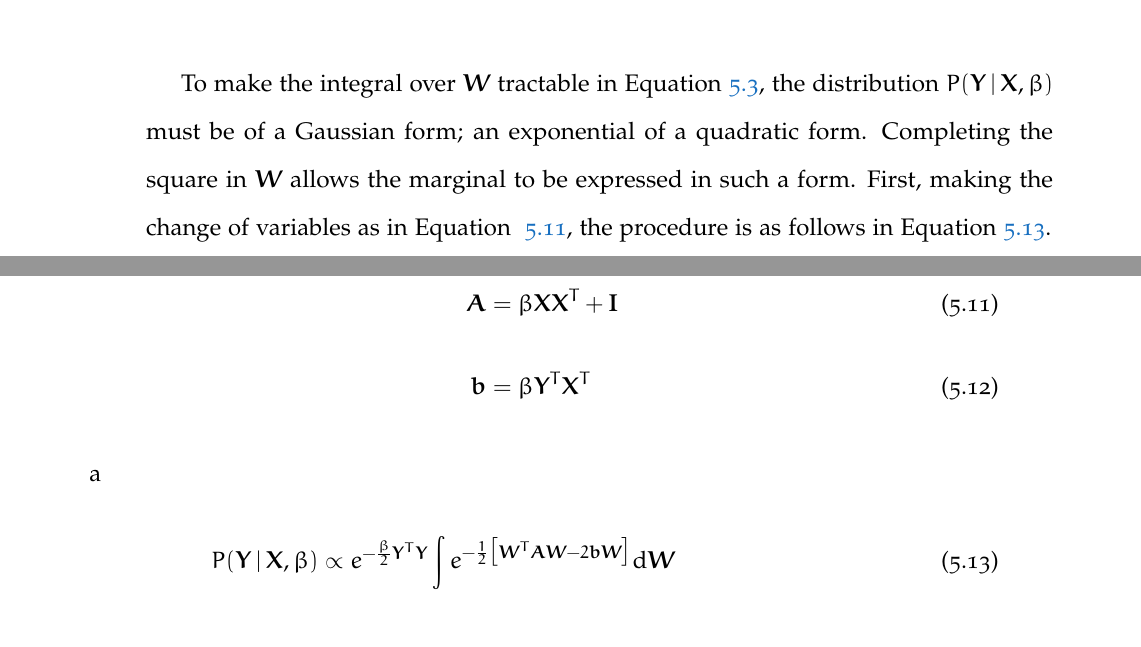
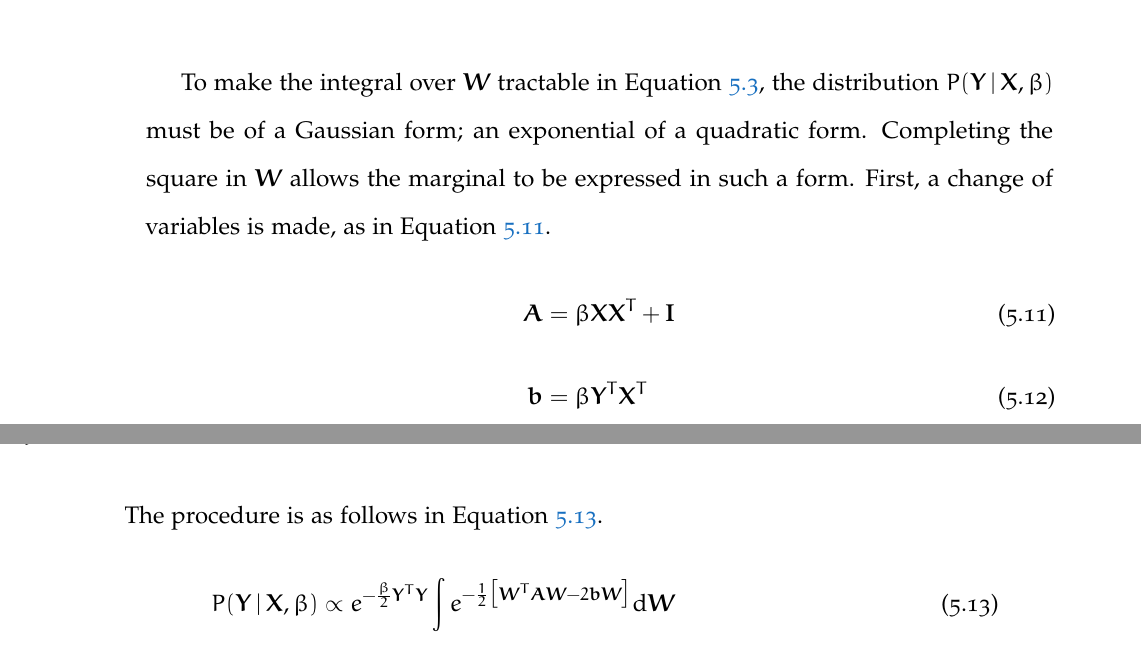
Before and after one commit to JackHunt/Thesis, a LaTeX thesis (thesis.tex, which reads chapters/shape_pose_pred.tex): two parts of pages 91 and 92 of 117, joined at a grey line, cut so that both start at the same text. Compiled offline with pdfLaTeX.

Commit message:
Added some notes to turn in to text.

```diff
--- a/chapters/shape_pose_pred.tex
+++ b/chapters/shape_pose_pred.tex
@@ -174,15 +175,14 @@ be simplified as follows in Equation~\ref{}.
 To make the integral over \(\bm{W}\) tractable in Equation~\ref{eqn:spp_gp_marginal_simplify},
 the distribution \(P(\bm{Y} \given \bm{X}, \beta)\) must be of a Gaussian form; an exponential
 of a quadratic form. Completing the square in \(\bm{W}\) allows the marginal to be expressed
-in such a form. First, making the change of variables as in Equation
-~\ref{eqn:spp_gp_marginal_change}, the procedure is as follows in Equation~\ref{eqn:spp_gp_complete}.
-
+in such a form. First, a change of variables is made, as in Equation~\ref{eqn:spp_gp_marginal_change}.
 \begin{align}
   \label{eqn:spp_gp_marginal_change}
   \bm{A} ={}& \beta \bm{XX}^{T} + \bm{I}\\
   \bm{b} ={}& \beta \bm{Y}^{T} \bm{X}^{T}
 \end{align}
-a
+
+The procedure is as follows in Equation~\ref{eqn:spp_gp_complete}.
 \begin{align}
   \label{eqn:spp_gp_complete}
   % Line 1.
```
Also changed, not shown: chapters/__latexindent_temp.tex (+1 -3 lines), chapters/shape_pose_pred.tex (26 more changed lines).
